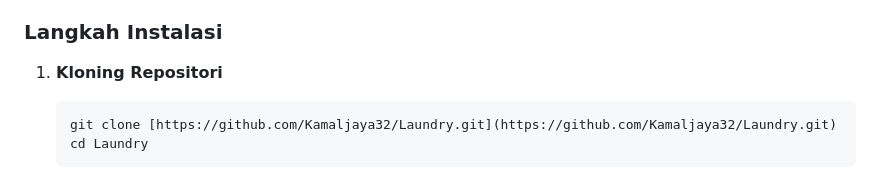
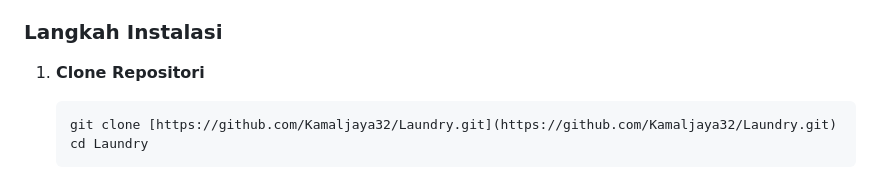
Before and after one commit to Kamaljaya32/Laundry, a Markdown page: README.md, the part around the change. GitHub-like rendering.

````diff
--- a/README.md
+++ b/README.md
@@ -37,7 +37,7 @@ Ikuti langkah-langkah berikut untuk menjalankan proyek ini di mesin lokal Anda:
 
 ### Langkah Instalasi
 
-1.  **Kloning Repositori**
+1.  **Clone Repositori**
     ```bash
     git clone [https://github.com/Kamaljaya32/Laundry.git](https://github.com/Kamaljaya32/Laundry.git)
     cd Laundry
````
